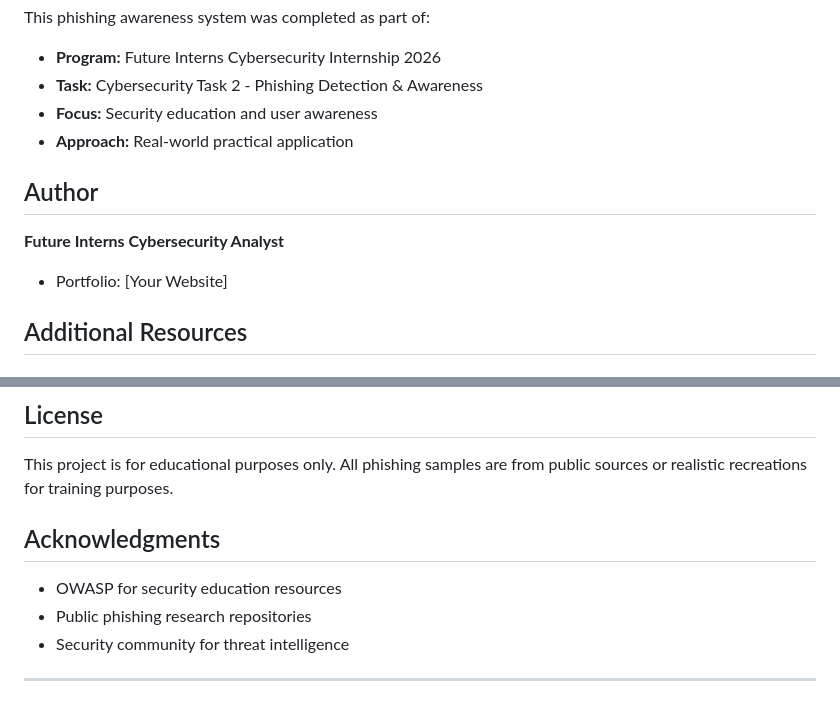
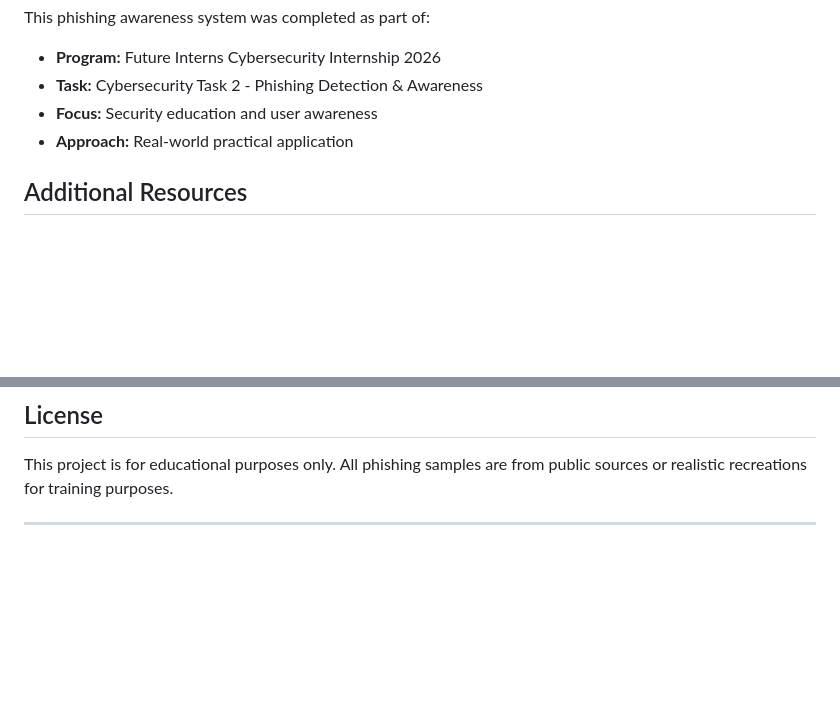
Before and after one commit to ComradeCosmos/phishing-awareness-system, a Markdown page: README.md, 2 parts joined by grey strips. Rendered like a GitHub page; blank space fills up the shorter version.

Commit message:
Clean up README by removing author and acknowledgments
Removed author and acknowledgments sections from README.

```diff
--- a/README.md
+++ b/README.md
@@ -238,11 +238,6 @@ This phishing awareness system was completed as part of:
 - **Focus:** Security education and user awareness
 - **Approach:** Real-world practical application
 
-## Author
-
-**Future Interns Cybersecurity Analyst**
-- Portfolio: [Your Website]
-
 ## Additional Resources
 
 ### Training & Education:
@@ -264,10 +259,4 @@ This phishing awareness system was completed as part of:
 
 This project is for educational purposes only. All phishing samples are from public sources or realistic recreations for training purposes.
 
-## Acknowledgments
-
-- OWASP for security education resources
-- Public phishing research repositories
-- Security community for threat intelligence
-
 ---
```
